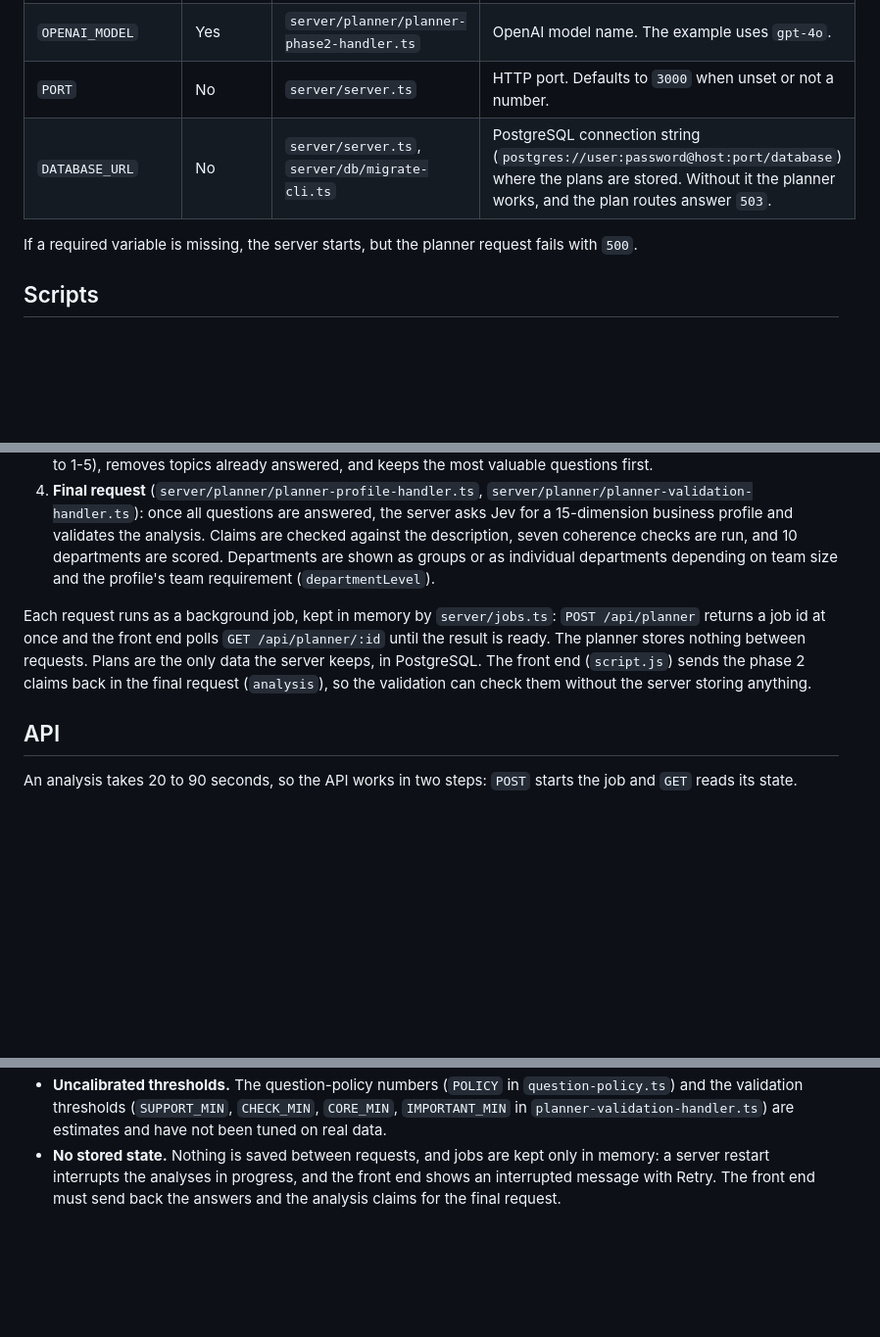
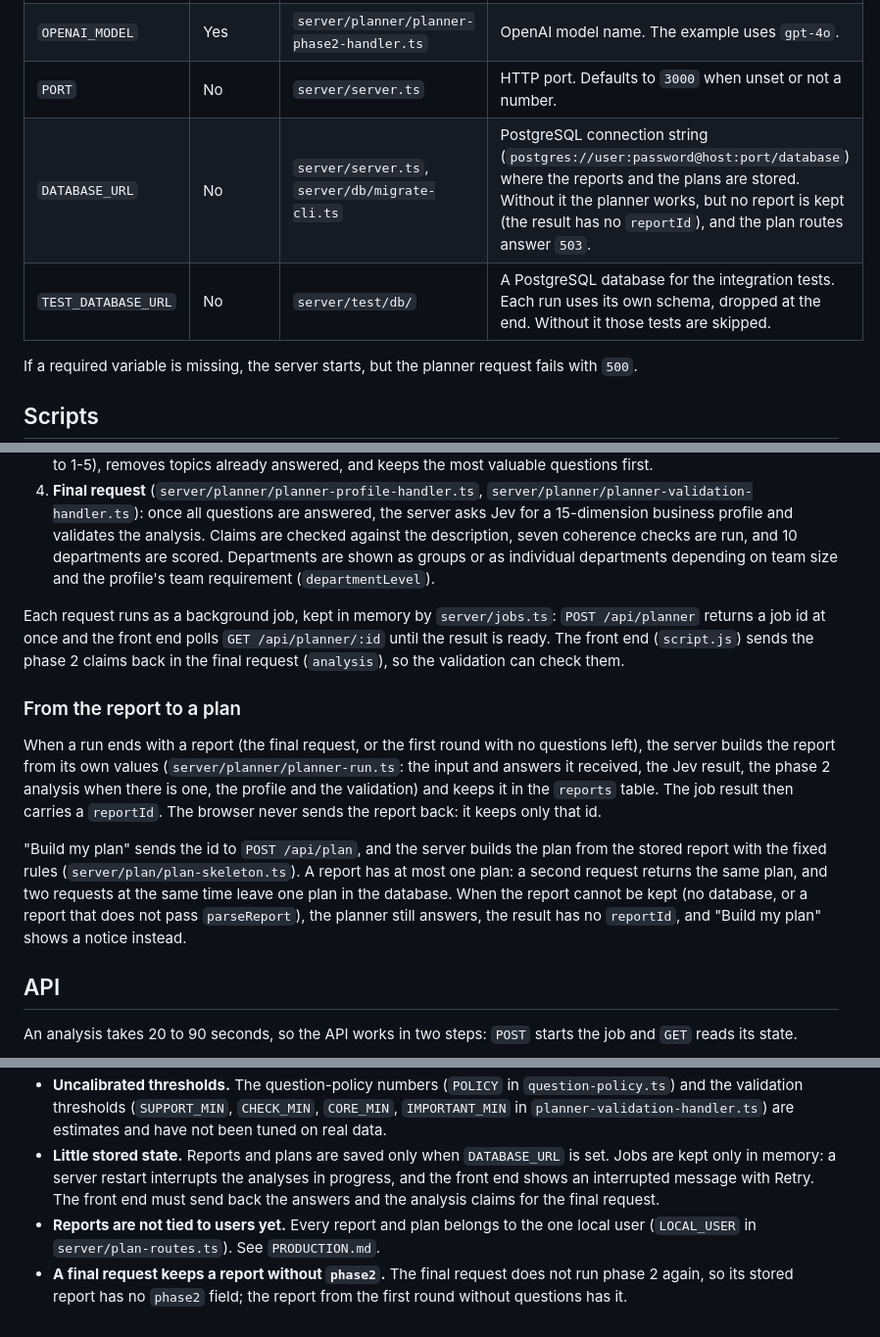
Before and after one commit to Brawliot/PBS, a Markdown page: README.md, 3 parts joined by grey strips. Shown at 98% size. Drawn GitHub-style; blank space fills up the shorter version.

```diff
--- a/README.md
+++ b/README.md
@@ -44,7 +44,8 @@ Read from the environment in `server/.env` (loaded by `--env-file=.env`).
 | `OPENAI_API_KEY` | Yes | `server/planner/planner-phase2-handler.ts` | Bearer key for the OpenAI Chat Completions API. |
 | `OPENAI_MODEL` | Yes | `server/planner/planner-phase2-handler.ts` | OpenAI model name. The example uses `gpt-4o`. |
 | `PORT` | No | `server/server.ts` | HTTP port. Defaults to `3000` when unset or not a number. |
-| `DATABASE_URL` | No | `server/server.ts`, `server/db/migrate-cli.ts` | PostgreSQL connection string (`postgres://user:password@host:port/database`) where the plans are stored. Without it the planner works, and the plan routes answer `503`. |
+| `DATABASE_URL` | No | `server/server.ts`, `server/db/migrate-cli.ts` | PostgreSQL connection string (`postgres://user:password@host:port/database`) where the reports and the plans are stored. Without it the planner works, but no report is kept (the result has no `reportId`), and the plan routes answer `503`. |
+| `TEST_DATABASE_URL` | No | `server/test/db/` | A PostgreSQL database for the integration tests. Each run uses its own schema, dropped at the end. Without it those tests are skipped. |
 
 If a required variable is missing, the server starts, but the planner request fails with `500`.
 
@@ -67,7 +69,13 @@ Run from `server/`:
 3. **Question policy** (`server/planner/question-policy.ts`): the model proposes, the server decides. It sets the question limit from maturity (vague 2, developing 3, advanced 4, adjusted by commitment signals and clamped to 1-5), removes topics already answered, and keeps the most valuable questions first.
 4. **Final request** (`server/planner/planner-profile-handler.ts`, `server/planner/planner-validation-handler.ts`): once all questions are answered, the server asks Jev for a 15-dimension business profile and validates the analysis. Claims are checked against the description, seven coherence checks are run, and 10 departments are scored. Departments are shown as groups or as individual departments depending on team size and the profile's team requirement (`departmentLevel`).
 
-Each request runs as a background job, kept in memory by `server/jobs.ts`: `POST /api/planner` returns a job id at once and the front end polls `GET /api/planner/:id` until the result is ready. The planner stores nothing between requests. Plans are the only data the server keeps, in PostgreSQL. The front end (`script.js`) sends the phase 2 claims back in the final request (`analysis`), so the validation can check them without the server storing anything.
+Each request runs as a background job, kept in memory by `server/jobs.ts`: `POST /api/planner` returns a job id at once and the front end polls `GET /api/planner/:id` until the result is ready. The front end (`script.js`) sends the phase 2 claims back in the final request (`analysis`), so the validation can check them.
+
+### From the report to a plan
+
+When a run ends with a report (the final request, or the first round with no questions left), the server builds the report from its own values (`server/planner/planner-run.ts`: the input and answers it received, the Jev result, the phase 2 analysis when there is one, the profile and the validation) and keeps it in the `reports` table. The job result then carries a `reportId`. The browser never sends the report back: it keeps only that id.
+
+"Build my plan" sends the id to `POST /api/plan`, and the server builds the plan from the stored report with the fixed rules (`server/plan/plan-skeleton.ts`). A report has at most one plan: a second request returns the same plan, and two requests at the same time leave one plan in the database. When the report cannot be kept (no database, or a report that does not pass `parseReport`), the planner still answers, the result has no `reportId`, and "Build my plan" shows a notice instead.
 
 ## API
 
@@ -180,2 +214,4 @@ server/
 - **Uncalibrated thresholds.** The question-policy numbers (`POLICY` in `question-policy.ts`) and the validation thresholds (`SUPPORT_MIN`, `CHECK_MIN`, `CORE_MIN`, `IMPORTANT_MIN` in `planner-validation-handler.ts`) are estimates and have not been tuned on real data.
-- **No stored state.** Nothing is saved between requests, and jobs are kept only in memory: a server restart interrupts the analyses in progress, and the front end shows an interrupted message with Retry. The front end must send back the answers and the analysis claims for the final request.
+- **Little stored state.** Reports and plans are saved only when `DATABASE_URL` is set. Jobs are kept only in memory: a server restart interrupts the analyses in progress, and the front end shows an interrupted message with Retry. The front end must send back the answers and the analysis claims for the final request.
+- **Reports are not tied to users yet.** Every report and plan belongs to the one local user (`LOCAL_USER` in `server/plan-routes.ts`). See `PRODUCTION.md`.
+- **A final request keeps a report without `phase2`.** The final request does not run phase 2 again, so its stored report has no `phase2` field; the report from the first round without questions has it.
```
Also changed, not shown: other parts of README.md (+33 -6 lines), PRODUCTION.md (+12 -0 lines).
